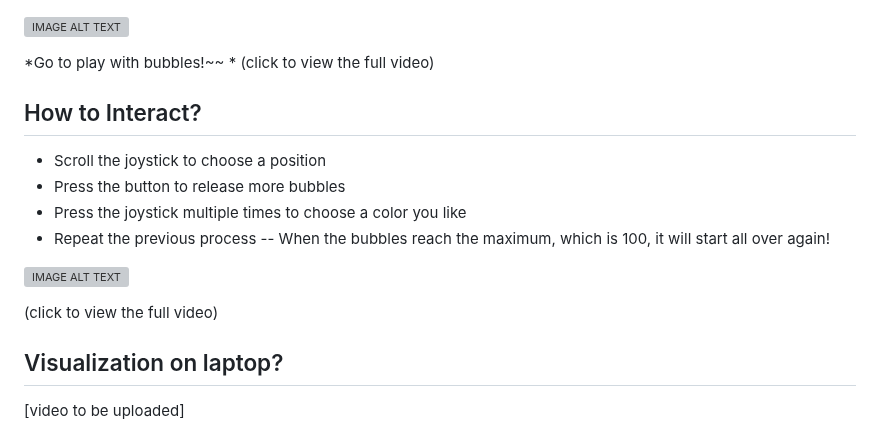
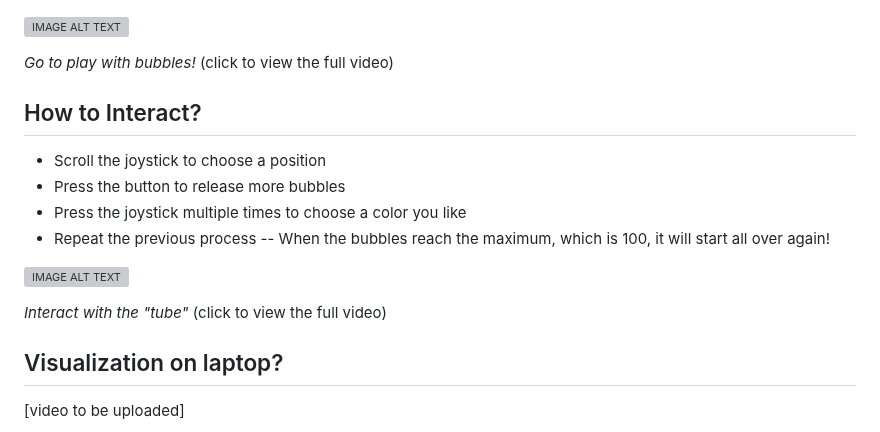
Before and after one commit to Amandaaa00/Amandaaa00.github.io, a Markdown page: README.md, the part around the change. Drawn GitHub-style; grey boxes are pictures that could not be loaded.

```diff
--- a/README.md
+++ b/README.md
@@ -12,7 +12,7 @@
 
 [![IMAGE ALT TEXT](https://img.youtube.com/vi/Ev-FJLkq6SU/0.jpg)](http://www.youtube.com/watch?v=Ev-FJLkq6SU "Go to play with bubbles!")
 
-*Go to play with bubbles!~~ * (click to view the full video)
+*Go to play with bubbles!* (click to view the full video)
 
 ## How to Interact?
 - Scroll the joystick to choose a position
@@ -22,7 +22,7 @@
 
 [![IMAGE ALT TEXT](https://img.youtube.com/vi/6CObfLp1o9Y/0.jpg)](http://www.youtube.com/watch?v=6CObfLp1o9Y "Interact with the 'tube'! ")
 
-(click to view the full video)
+*Interact with the "tube"* (click to view the full video)
 
 
 ## Visualization on laptop?
```
